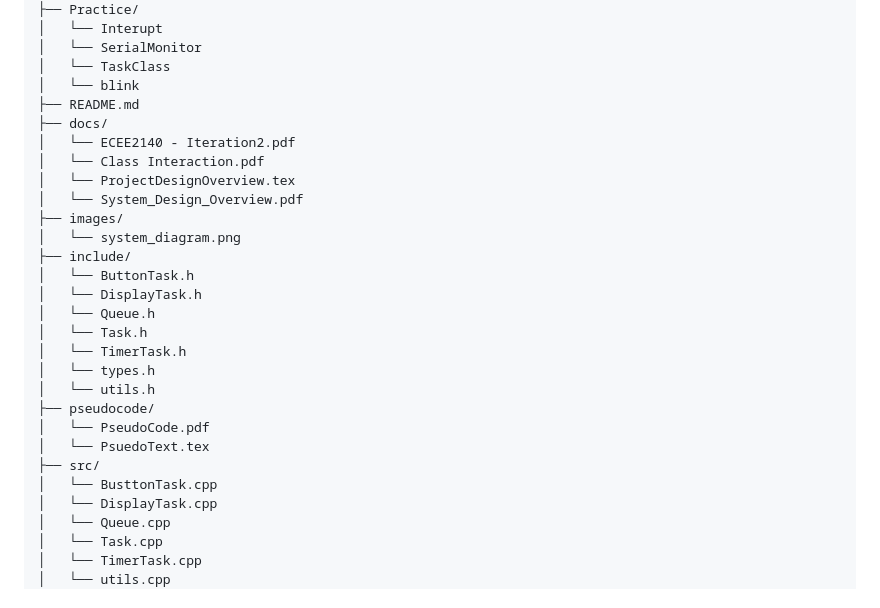
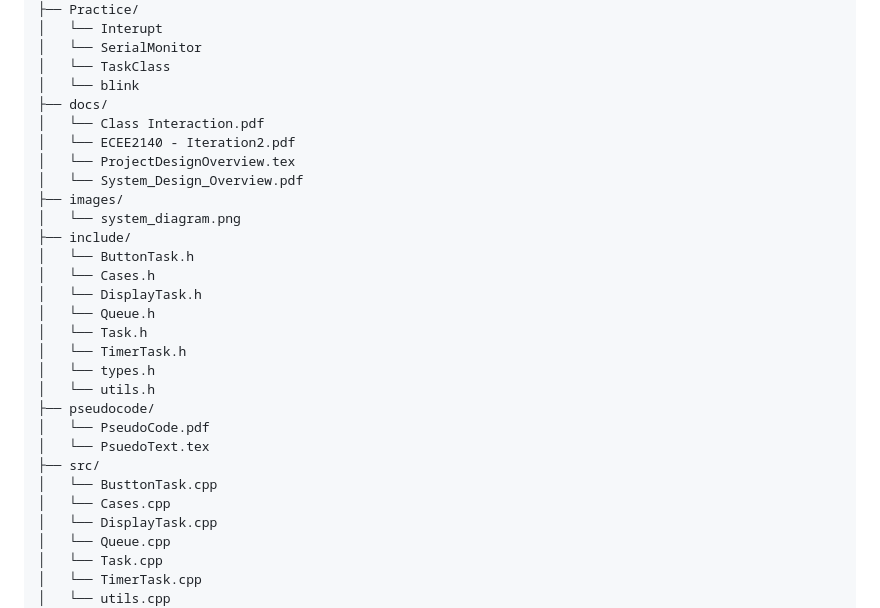
Before and after one commit to AminCharepoo/Real-Time_Task_Scheduler, a Markdown page: README.md, the part around the change. Drawn GitHub-style.

Commit message:
Update README.md to reflect file structure changes

```diff
--- a/README.md
+++ b/README.md
@@ -69,16 +69,16 @@ Real-Time_Task_Scheduler/
 │   └── SerialMonitor
 │   └── TaskClass
 │   └── blink
-├── README.md
 ├── docs/
+│   └── Class Interaction.pdf
 │   └── ECEE2140 - Iteration2.pdf
-│   └── Class Interaction.pdf
 │   └── ProjectDesignOverview.tex
 │   └── System_Design_Overview.pdf
 ├── images/
 │   └── system_diagram.png
 ├── include/
 │   └── ButtonTask.h
+│   └── Cases.h
 │   └── DisplayTask.h
 │   └── Queue.h
 │   └── Task.h
@@ -90,6 +90,7 @@ Real-Time_Task_Scheduler/
 │   └── PsuedoText.tex
 ├── src/
 │   └── BusttonTask.cpp
+│   └── Cases.cpp
 │   └── DisplayTask.cpp
 │   └── Queue.cpp
 │   └── Task.cpp
```
